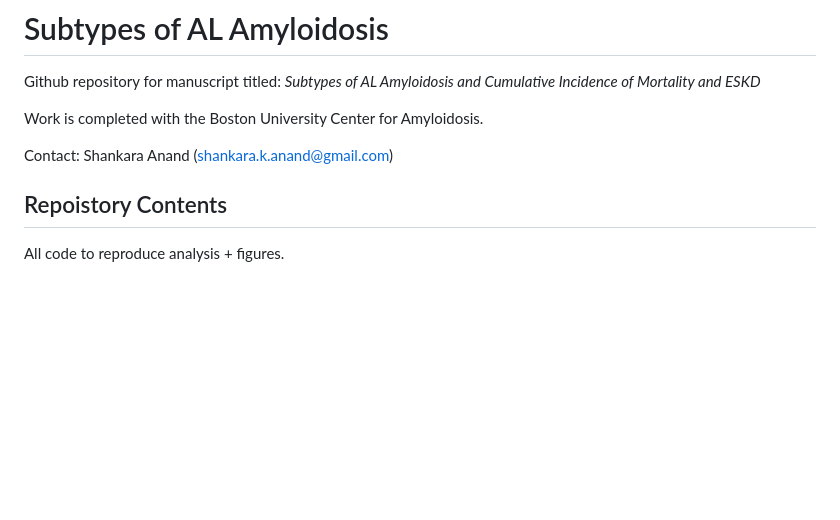
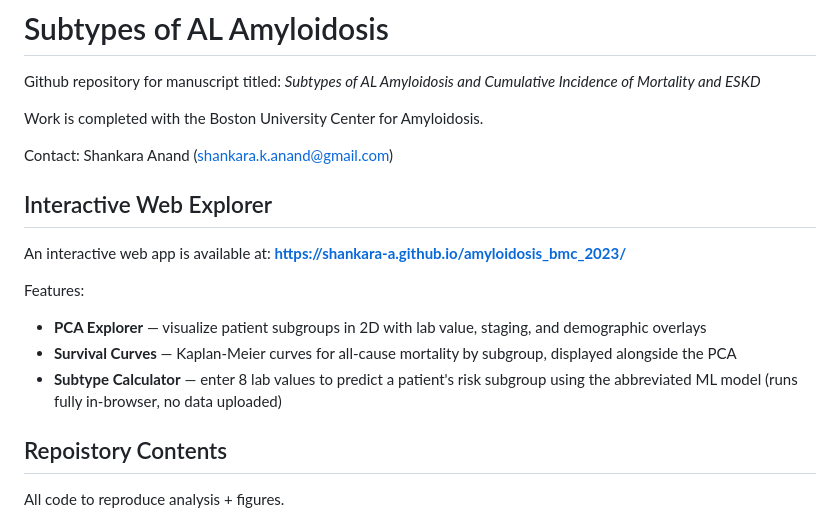
Before and after one commit to shankara-a/amyloidosis_bmc_2023, a Markdown page: README.md, the part around the change. Rendered like a GitHub page; blank space fills up the shorter version.

Commit message:
add GitHub Pages link and interactive web explorer section to README
Co-Authored-By: Claude Sonnet 4.6 <noreply@anthropic.com>

```diff
--- a/README.md
+++ b/README.md
@@ -5,6 +5,16 @@ Github repository for manuscript titled:
 Work is completed with the Boston University Center for Amyloidosis.
 
 Contact: Shankara Anand (shankara.k.anand@gmail.com)
+
+## Interactive Web Explorer
+
+An interactive web app is available at:
+**https://shankara-a.github.io/amyloidosis_bmc_2023/**
+
+Features:
+- **PCA Explorer** — visualize patient subgroups in 2D with lab value, staging, and demographic overlays
+- **Survival Curves** — Kaplan-Meier curves for all-cause mortality by subgroup, displayed alongside the PCA
+- **Subtype Calculator** — enter 8 lab values to predict a patient's risk subgroup using the abbreviated ML model (runs fully in-browser, no data uploaded)
 
 ## Repoistory Contents
 
```
